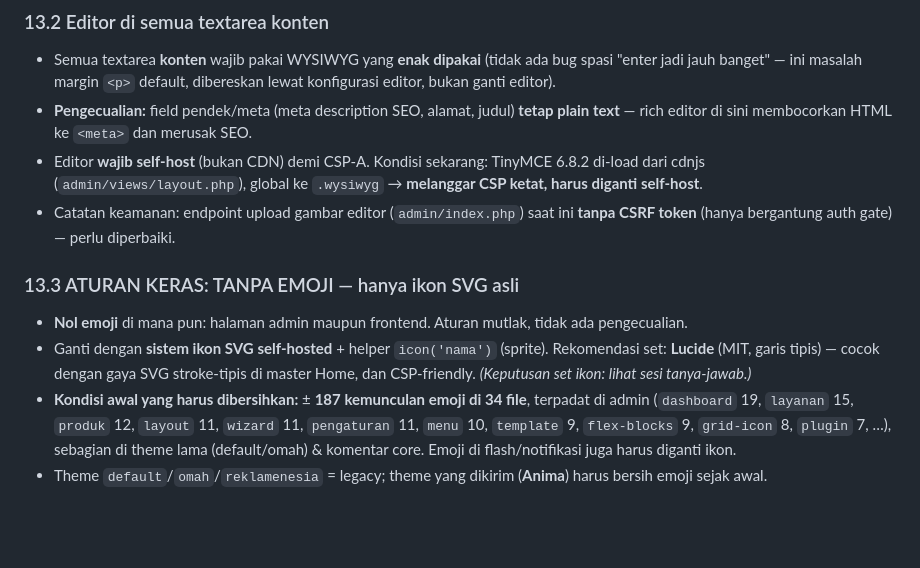
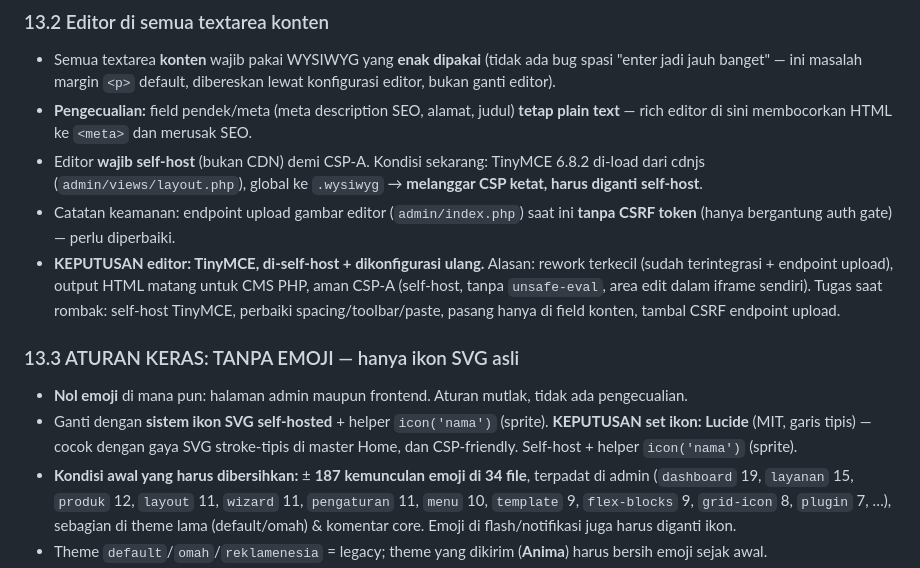
Before and after one commit to firstdayplugin/STT, a Markdown page: docs/PROJECT_CONTEXT.md, the part around the change. GitHub-like rendering; blank space fills up the shorter version.

Commit message:
Finalize editor and icon-set decisions
Editor: keep TinyMCE, self-hosted and reconfigured (smallest rework, mature
HTML output, CSP-A safe). Icon set: Lucide (MIT, thin-stroke, matches the
Home master), self-hosted via an icon() sprite helper.

Co-Authored-By: Claude Opus 4.8 <noreply@anthropic.com>
Claude-Session: https://claude.ai/code/session_01NvipGABRoDf3dBPB4Xo28Q

```diff
--- a/docs/PROJECT_CONTEXT.md
+++ b/docs/PROJECT_CONTEXT.md
@@ -270,12 +270,16 @@ Target UX terukur:
   cdnjs (`admin/views/layout.php`), global ke `.wysiwyg` → **melanggar CSP ketat, harus diganti self-host**.
 - Catatan keamanan: endpoint upload gambar editor (`admin/index.php`) saat ini **tanpa CSRF token**
   (hanya bergantung auth gate) — perlu diperbaiki.
+- **KEPUTUSAN editor: TinyMCE, di-self-host + dikonfigurasi ulang.** Alasan: rework terkecil (sudah
+  terintegrasi + endpoint upload), output HTML matang untuk CMS PHP, aman CSP-A (self-host,
+  tanpa `unsafe-eval`, area edit dalam iframe sendiri). Tugas saat rombak: self-host TinyMCE,
+  perbaiki spacing/toolbar/paste, pasang hanya di field konten, tambal CSRF endpoint upload.
 
 ### 13.3 ATURAN KERAS: TANPA EMOJI — hanya ikon SVG asli
 - **Nol emoji** di mana pun: halaman admin maupun frontend. Aturan mutlak, tidak ada pengecualian.
 - Ganti dengan **sistem ikon SVG self-hosted** + helper `icon('nama')` (sprite).
-  Rekomendasi set: **Lucide** (MIT, garis tipis) — cocok dengan gaya SVG stroke-tipis di master Home,
-  dan CSP-friendly. *(Keputusan set ikon: lihat sesi tanya-jawab.)*
+  **KEPUTUSAN set ikon: Lucide** (MIT, garis tipis) — cocok dengan gaya SVG stroke-tipis di master Home,
+  dan CSP-friendly. Self-host + helper `icon('nama')` (sprite).
 - **Kondisi awal yang harus dibersihkan:** ± **187 kemunculan emoji di 34 file**, terpadat di admin
   (`dashboard` 19, `layanan` 15, `produk` 12, `layout` 11, `wizard` 11, `pengaturan` 11, `menu` 10,
   `template` 9, `flex-blocks` 9, `grid-icon` 8, `plugin` 7, …), sebagian di theme lama (default/omah)
```
